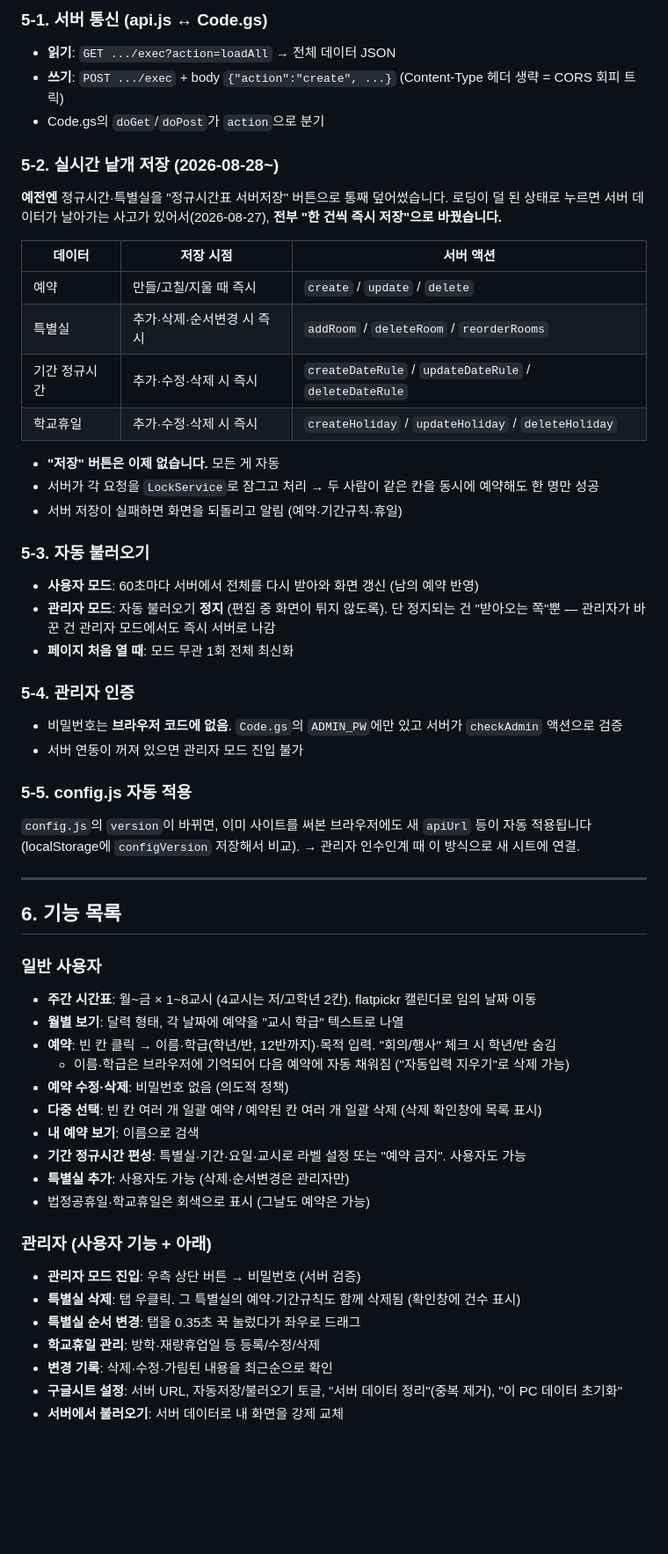
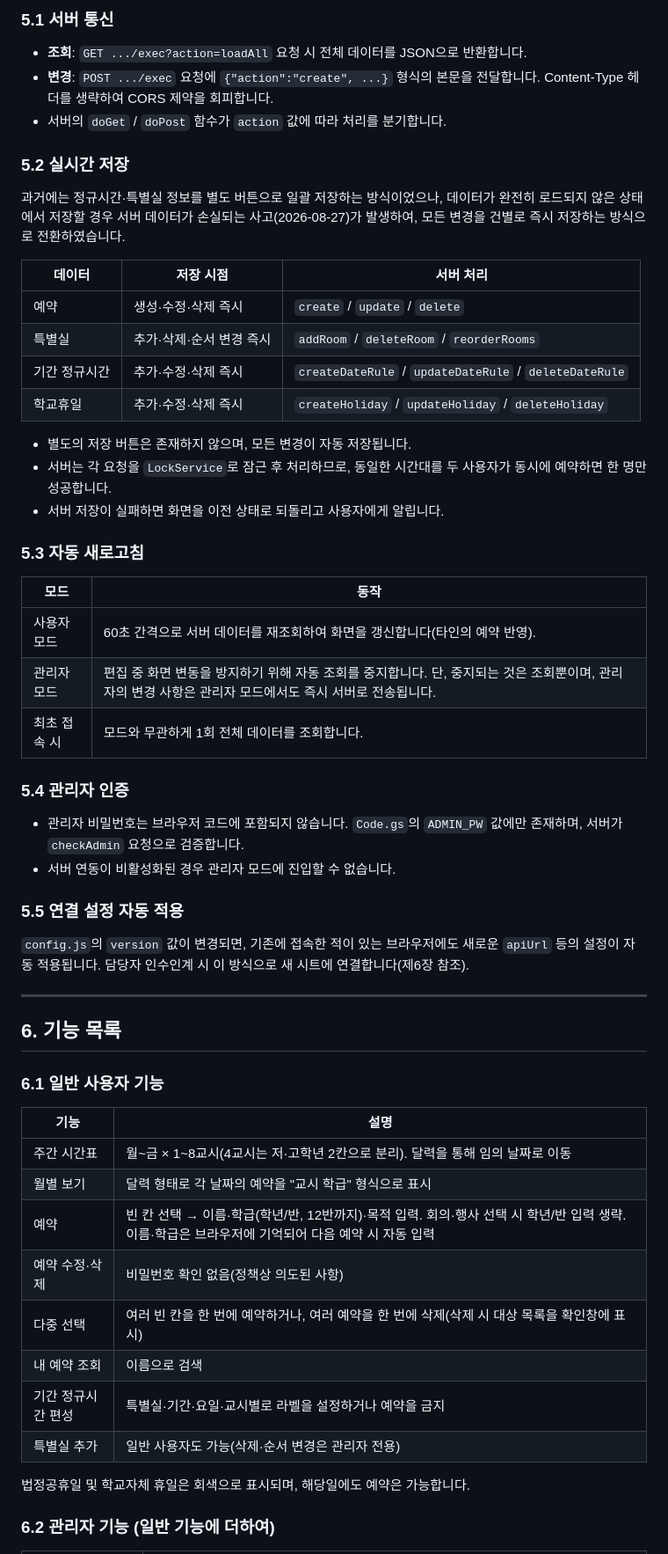
Before and after one commit to shinkim0712/specialroom, a Markdown page: GUIDE.md, the part around one of its changes. Shown at 88% size. GitHub-like rendering; blank space fills up the shorter version.

```diff
--- a/GUIDE.md
+++ b/GUIDE.md
@@ -132,64 +151,60 @@ Code.gs가 처음 호출될 때 없는 탭은 자동 생성합니다. 직접 만
 
-### 5-1. 서버 통신 (api.js ↔ Code.gs)
+### 5.1 서버 통신
 
-- **읽기**: `GET .../exec?action=loadAll` → 전체 데이터 JSON
-- **쓰기**: `POST .../exec` + body `{"action":"create", ...}` (Content-Type 헤더 생략 = CORS 회피 트릭)
-- Code.gs의 `doGet`/`doPost`가 `action`으로 분기
+- **조회**: `GET .../exec?action=loadAll` 요청 시 전체 데이터를 JSON으로 반환합니다.
+- **변경**: `POST .../exec` 요청에 `{"action":"create", ...}` 형식의 본문을 전달합니다. Content-Type 헤더를 생략하여 CORS 제약을 회피합니다.
+- 서버의 `doGet` / `doPost` 함수가 `action` 값에 따라 처리를 분기합니다.
 
-### 5-2. 실시간 낱개 저장 (2026-08-28~)
+### 5.2 실시간 저장
 
-**예전엔** 정규시간·특별실을 "정규시간표 서버저장" 버튼으로 통째 덮어썼습니다. 로딩이 덜 된 상태로 누르면 서버 데이터가 날아가는 사고가 있어서(2026-08-27), **전부 "한 건씩 즉시 저장"으로 바꿨습니다.**
+과거에는 정규시간·특별실 정보를 별도 버튼으로 일괄 저장하는 방식이었으나, 데이터가 완전히 로드되지 않은 상태에서 저장할 경우 서버 데이터가 손실되는 사고(2026-08-27)가 발생하여, 모든 변경을 건별로 즉시 저장하는 방식으로 전환하였습니다.
 
-| 데이터 | 저장 시점 | 서버 액션 |
+| 데이터 | 저장 시점 | 서버 처리 |
 |---|---|---|
-| 예약 | 만들/고칠/지울 때 즉시 | `create` / `update` / `delete` |
-| 특별실 | 추가·삭제·순서변경 시 즉시 | `addRoom` / `deleteRoom` / `reorderRooms` |
-| 기간 정규시간 | 추가·수정·삭제 시 즉시 | `createDateRule` / `updateDateRule` / `deleteDateRule` |
-| 학교휴일 | 추가·수정·삭제 시 즉시 | `createHoliday` / `updateHoliday` / `deleteHoliday` |
+| 예약 | 생성·수정·삭제 즉시 | `create` / `update` / `delete` |
+| 특별실 | 추가·삭제·순서 변경 즉시 | `addRoom` / `deleteRoom` / `reorderRooms` |
+| 기간 정규시간 | 추가·수정·삭제 즉시 | `createDateRule` / `updateDateRule` / `deleteDateRule` |
+| 학교휴일 | 추가·수정·삭제 즉시 | `createHoliday` / `updateHoliday` / `deleteHoliday` |
 
-- **"저장" 버튼은 이제 없습니다.** 모든 게 자동
-- 서버가 각 요청을 `LockService`로 잠그고 처리 → 두 사람이 같은 칸을 동시에 예약해도 한 명만 성공
-- 서버 저장이 실패하면 화면을 되돌리고 알림 (예약·기간규칙·휴일)
+- 별도의 저장 버튼은 존재하지 않으며, 모든 변경이 자동 저장됩니다.
+- 서버는 각 요청을 `LockService`로 잠근 후 처리하므로, 동일한 시간대를 두 사용자가 동시에 예약하면 한 명만 성공합니다.
+- 서버 저장이 실패하면 화면을 이전 상태로 되돌리고 사용자에게 알립니다.
 
-### 5-3. 자동 불러오기
+### 5.3 자동 새로고침
 
-- **사용자 모드**: 60초마다 서버에서 전체를 다시 받아와 화면 갱신 (남의 예약 반영)
-- **관리자 모드**: 자동 불러오기 **정지** (편집 중 화면이 튀지 않도록). 단 정지되는 건 "받아오는 쪽"뿐 — 관리자가 바꾼 건 관리자 모드에서도 즉시 서버로 나감
-- **페이지 처음 열 때**: 모드 무관 1회 전체 최신화
+| 모드 | 동작 |
+|---|---|
+| 사용자 모드 | 60초 간격으로 서버 데이터를 재조회하여 화면을 갱신합니다(타인의 예약 반영). |
+| 관리자 모드 | 편집 중 화면 변동을 방지하기 위해 자동 조회를 중지합니다. 단, 중지되는 것은 조회뿐이며, 관리자의 변경 사항은 관리자 모드에서도 즉시 서버로 전송됩니다. |
+| 최초 접속 시 | 모드와 무관하게 1회 전체 데이터를 조회합니다. |
 
-### 5-4. 관리자 인증
+### 5.4 관리자 인증
 
-- 비밀번호는 **브라우저 코드에 없음**. `Code.gs`의 `ADMIN_PW`에만 있고 서버가 `checkAdmin` 액션으로 검증
-- 서버 연동이 꺼져 있으면 관리자 모드 진입 불가
+- 관리자 비밀번호는 브라우저 코드에 포함되지 않습니다. `Code.gs`의 `ADMIN_PW` 값에만 존재하며, 서버가 `checkAdmin` 요청으로 검증합니다.
+- 서버 연동이 비활성화된 경우 관리자 모드에 진입할 수 없습니다.
 
-### 5-5. config.js 자동 적용
+### 5.5 연결 설정 자동 적용
 
-`config.js`의 `version`이 바뀌면, 이미 사이트를 써본 브라우저에도 새 `apiUrl` 등이 자동 적용됩니다 (localStorage에 `configVersion` 저장해서 비교). → 관리자 인수인계 때 이 방식으로 새 시트에 연결.
+`config.js`의 `version` 값이 변경되면, 기존에 접속한 적이 있는 브라우저에도 새로운 `apiUrl` 등의 설정이 자동 적용됩니다. 담당자 인수인계 시 이 방식으로 새 시트에 연결합니다(제6장 참조).
 
 ---
 
 ## 6. 기능 목록
 
-### 일반 사용자
+### 6.1 일반 사용자 기능
 
-- **주간 시간표**: 월~금 × 1~8교시 (4교시는 저/고학년 2칸). flatpickr 캘린더로 임의 날짜 이동
-- **월별 보기**: 달력 형태, 각 날짜에 예약을 "교시 학급" 텍스트로 나열
-- **예약**: 빈 칸 클릭 → 이름·학급(학년/반, 12반까지)·목적 입력. "회의/행사" 체크 시 학년/반 숨김
-  - 이름·학급은 브라우저에 기억되어 다음 예약에 자동 채워짐 ("자동입력 지우기"로 삭제 가능)
-- **예약 수정·삭제**: 비밀번호 없음 (의도적 정책)
-- **다중 선택**: 빈 칸 여러 개 일괄 예약 / 예약된 칸 여러 개 일괄 삭제 (삭제 확인창에 목록 표시)
-- **내 예약 보기**: 이름으로 검색
-- **기간 정규시간 편성**: 특별실·기간·요일·교시로 라벨 설정 또는 "예약 금지". 사용자도 가능
-- **특별실 추가**: 사용자도 가능 (삭제·순서변경은 관리자만)
-- 법정공휴일·학교휴일은 회색으로 표시 (그날도 예약은 가능)
+| 기능 | 설명 |
+|---|---|
+| 주간 시간표 | 월~금 × 1~8교시(4교시는 저·고학년 2칸으로 분리). 달력을 통해 임의 날짜로 이동 |
+| 월별 보기 | 달력 형태로 각 날짜의 예약을 "교시 학급" 형식으로 표시 |
+| 예약 | 빈 칸 선택 → 이름·학급(학년/반, 12반까지)·목적 입력. 회의·행사 선택 시 학년/반 입력 생략. 이름·학급은 브라우저에 기억되어 다음 예약 시 자동 입력 |
+| 예약 수정·삭제 | 비밀번호 확인 없음(정책상 의도된 사항) |
+| 다중 선택 | 여러 빈 칸을 한 번에 예약하거나, 여러 예약을 한 번에 삭제(삭제 시 대상 목록을 확인창에 표시) |
+| 내 예약 조회 | 이름으로 검색 |
+| 기간 정규시간 편성 | 특별실·기간·요일·교시별로 라벨을 설정하거나 예약을 금지 |
+| 특별실 추가 | 일반 사용자도 가능(삭제·순서 변경은 관리자 전용) |
 
-### 관리자 (사용자 기능 + 아래)
+법정공휴일 및 학교자체 휴일은 회색으로 표시되며, 해당일에도 예약은 가능합니다.
 
-- **관리자 모드 진입**: 우측 상단 버튼 → 비밀번호 (서버 검증)
-- **특별실 삭제**: 탭 우클릭. 그 특별실의 예약·기간규칙도 함께 삭제됨 (확인창에 건수 표시)
-- **특별실 순서 변경**: 탭을 0.35초 꾹 눌렀다가 좌우로 드래그
-- **학교휴일 관리**: 방학·재량휴업일 등 등록/수정/삭제
-- **변경 기록**: 삭제·수정·가림된 내용을 최근순으로 확인
-- **구글시트 설정**: 서버 URL, 자동저장/불러오기 토글, "서버 데이터 정리"(중복 제거), "이 PC 데이터 초기화"
-- **서버에서 불러오기**: 서버 데이터로 내 화면을 강제 교체
+### 6.2 관리자 기능 (일반 기능에 더하여)
 
```
Also changed, not shown: other parts of GUIDE.md (+188 -158 lines).
